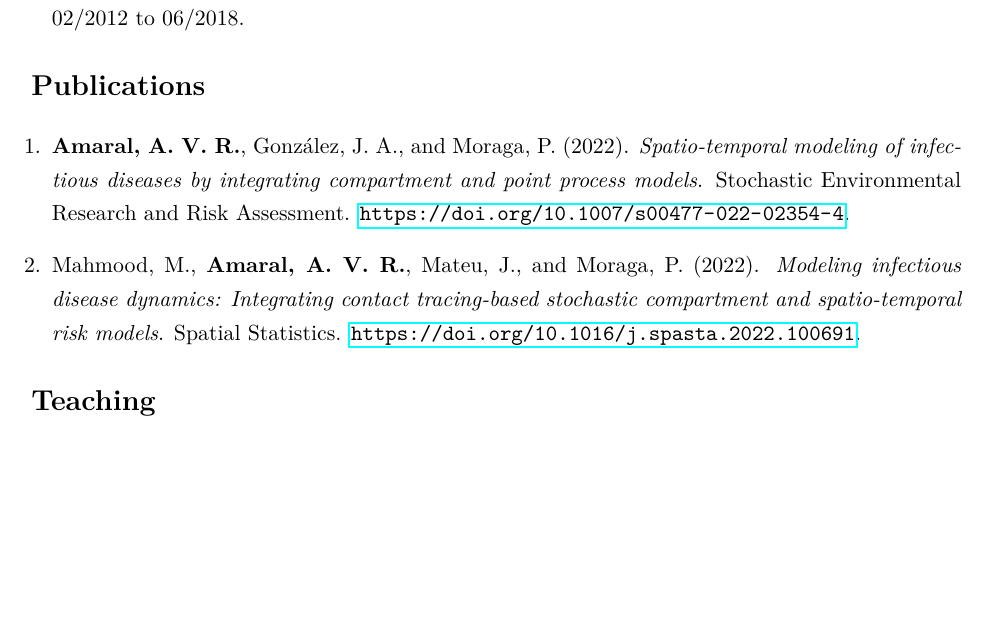
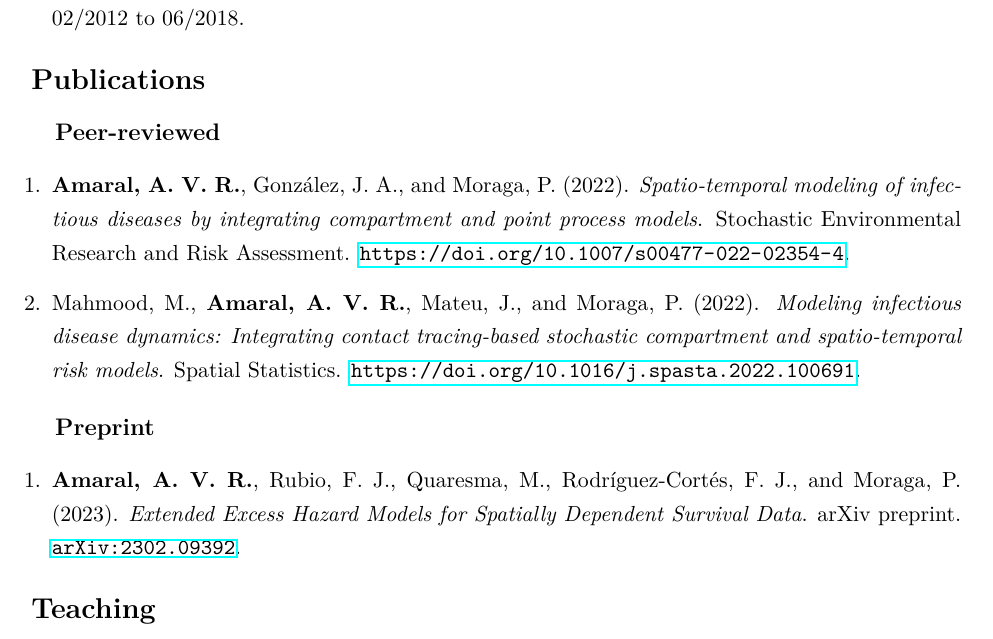
Before and after one commit to avramaral/CV, a LaTeX CV (CV.tex): part of page 1 of 3, cut so that both start at the same text, the shorter picture padded with empty space. Compiled offline with pdfLaTeX.

Commit message:
update cv

```diff
--- a/CV.tex
+++ b/CV.tex
@@ -54,9 +54,18 @@
 
 {\Large \textbf{Publications}}
 
+
+	\vspace{9pt}\hspace{12pt}{\large \textbf{Peer-reviewed}}
+
 	\begin{enumerate}
 		\item  \textbf{Amaral, A. V. R.}, González, J. A., and Moraga, P. (2022). \textit{Spatio-temporal modeling of infectious diseases by integrating compartment and point process models}. Stochastic Environmental Research and Risk Assessment. \href{https://doi.org/10.1007/s00477-022-02354-4}{\url{https://doi.org/10.1007/s00477-022-02354-4}}.
 		\item  Mahmood, M., \textbf{Amaral, A. V. R.}, Mateu, J., and Moraga, P. (2022). \textit{Modeling infectious disease dynamics: Integrating contact tracing-based stochastic compartment and spatio-temporal risk models}. Spatial Statistics. \href{https://doi.org/10.1016/j.spasta.2022.100691}{\url{https://doi.org/10.1016/j.spasta.2022.100691}}.
+	\end{enumerate}
+
+	\vspace{3pt}\hspace{12pt}{\large \textbf{Preprint}}
+
+	\begin{enumerate}
+		\item  \textbf{Amaral, A. V. R.}, Rubio, F. J., Quaresma, M., Rodríguez-Cortés, F. J., and Moraga, P. (2023). \textit{Extended Excess Hazard Models for Spatially Dependent Survival Data}. arXiv preprint. \href{https://arxiv.org/abs/2302.09392}{\url{arXiv:2302.09392}}.
 	\end{enumerate}
 
 \vspace{6pt}
```
Also changed, not shown: CV.pdf, 3 other files.
